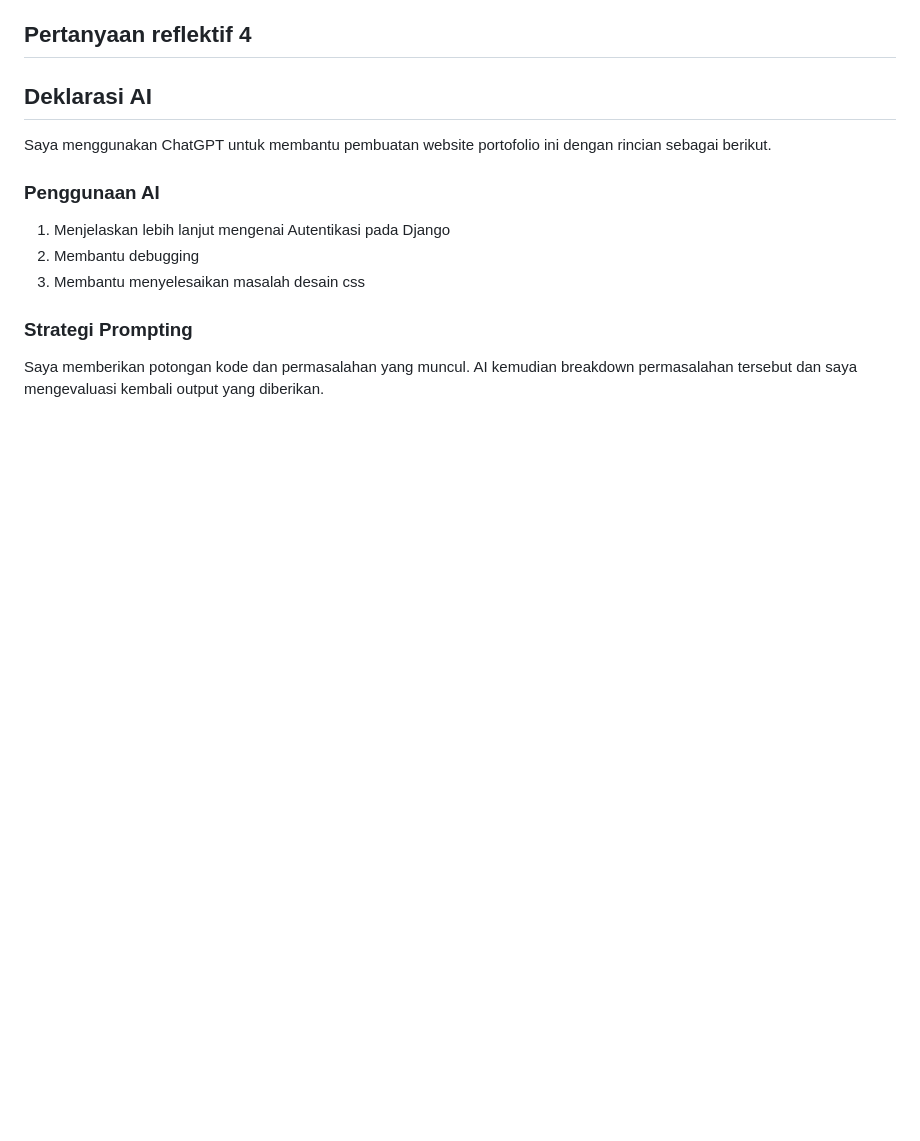
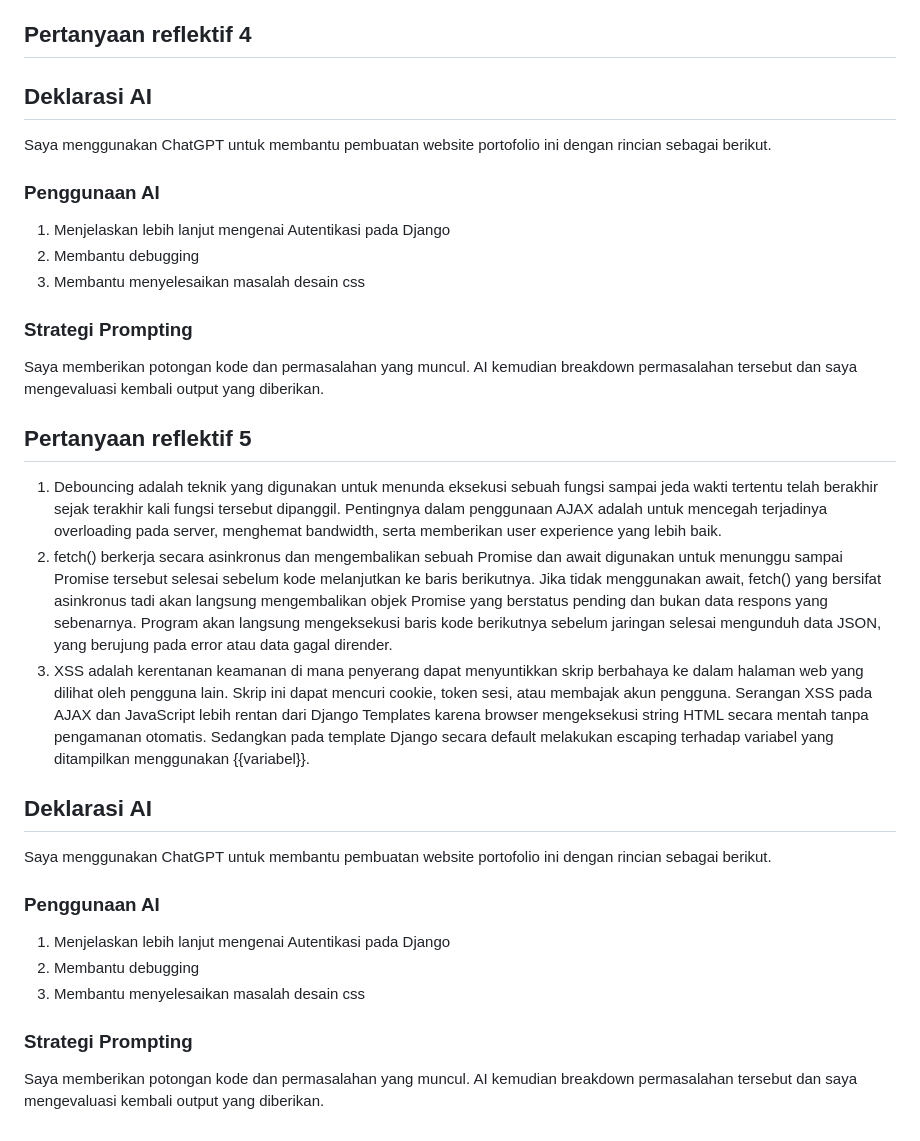
Before and after one commit to meronash/myportofolio, a Markdown page: README.md, the part around the change. GitHub-like rendering; blank space fills up the shorter version.

Commit message:
docs: update README with Assignment 5 reflection answers

```diff
--- a/README.md
+++ b/README.md
@@ -82,3 +82,19 @@ Saya menggunakan ChatGPT untuk membantu pembuatan website portofolio ini dengan
 
 ### Strategi Prompting
 Saya memberikan potongan kode dan permasalahan yang muncul. AI kemudian breakdown permasalahan tersebut dan saya mengevaluasi kembali output yang diberikan.
+
+## Pertanyaan reflektif 5
+1. Debouncing adalah teknik yang digunakan untuk menunda eksekusi sebuah fungsi sampai jeda wakti tertentu telah berakhir sejak terakhir kali fungsi tersebut dipanggil. Pentingnya dalam penggunaan AJAX adalah untuk mencegah terjadinya overloading pada server, menghemat bandwidth, serta memberikan user experience yang lebih baik.
+2. fetch() berkerja secara asinkronus dan mengembalikan sebuah Promise dan await digunakan untuk menunggu sampai Promise tersebut selesai sebelum kode melanjutkan ke baris berikutnya. Jika tidak menggunakan await, fetch() yang bersifat asinkronus tadi akan langsung mengembalikan objek Promise yang berstatus pending dan bukan data respons yang sebenarnya. Program akan langsung mengeksekusi baris kode berikutnya sebelum jaringan selesai mengunduh data JSON, yang berujung pada error atau data gagal dirender.
+3. XSS adalah kerentanan keamanan di mana penyerang dapat menyuntikkan skrip berbahaya ke dalam halaman web yang dilihat oleh pengguna lain. Skrip ini dapat mencuri cookie, token sesi, atau membajak akun pengguna. Serangan XSS pada AJAX dan JavaScript lebih rentan dari Django Templates karena browser mengeksekusi string HTML secara mentah tanpa pengamanan otomatis. Sedangkan pada template Django secara default melakukan escaping terhadap variabel yang ditampilkan menggunakan {{variabel}}.
+
+## Deklarasi AI
+Saya menggunakan ChatGPT untuk membantu pembuatan website portofolio ini dengan rincian sebagai berikut.
+
+### Penggunaan AI
+1. Menjelaskan lebih lanjut mengenai Autentikasi pada Django
+2. Membantu debugging
+3. Membantu menyelesaikan masalah desain css
+
+### Strategi Prompting
+Saya memberikan potongan kode dan permasalahan yang muncul. AI kemudian breakdown permasalahan tersebut dan saya mengevaluasi kembali output yang diberikan.
```
